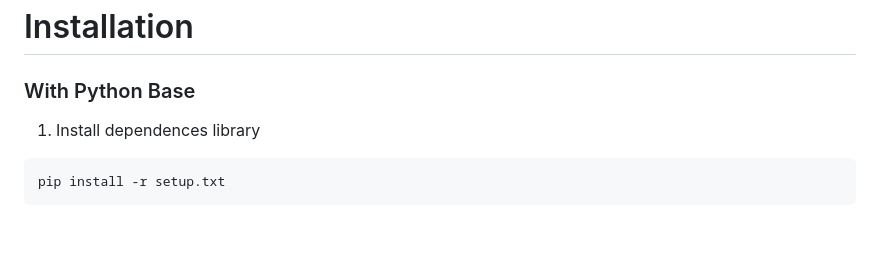
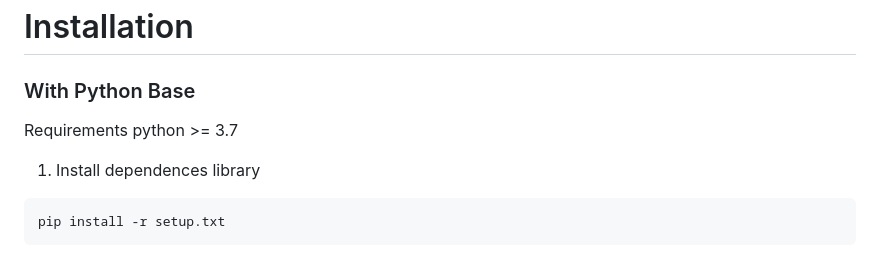
Before and after one commit to datnguyen-tien204/Tracking_Students, a Markdown page: README.md, the part around the change. GitHub-like rendering; blank space fills up the shorter version.

````diff
--- a/README.md
+++ b/README.md
@@ -58,6 +58,7 @@ This deep learning-based system is being applied in developed countries worldwid
 # Installation
 
 ### With Python Base
+Requirements python >= 3.7
 1. Install dependences library
  ```bash
  pip install -r setup.txt
````
